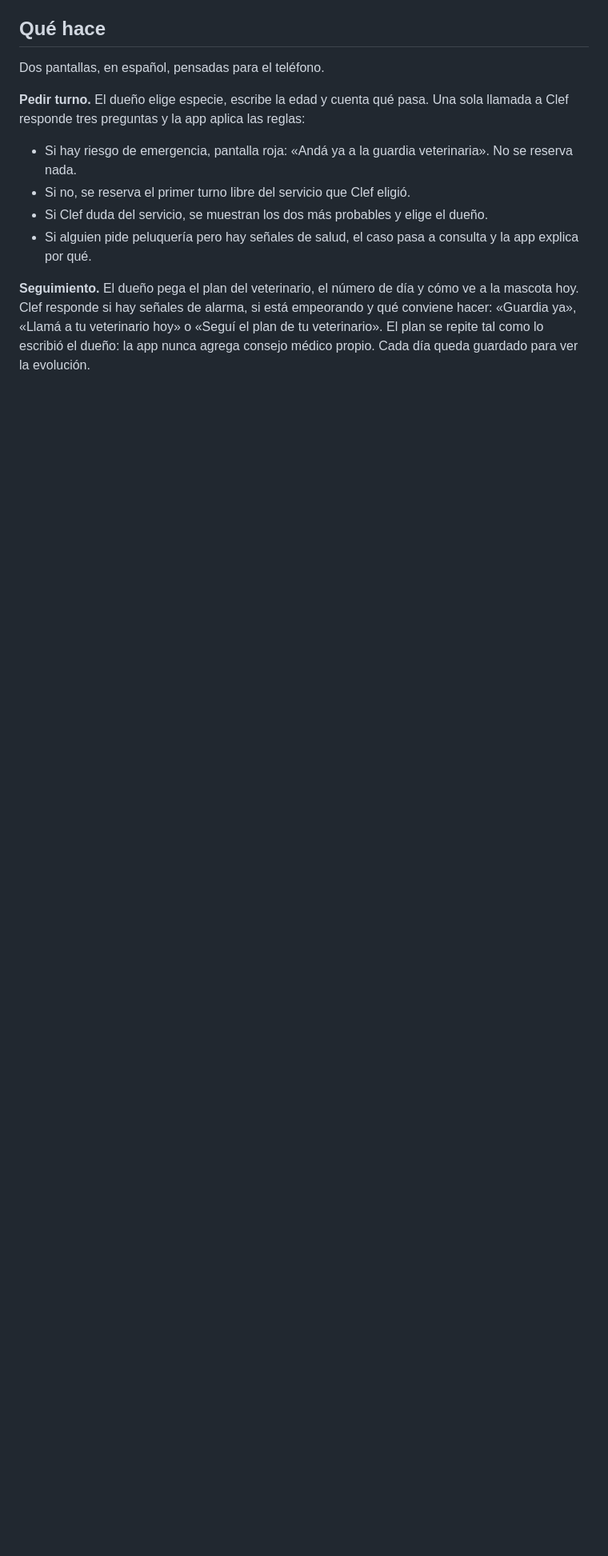
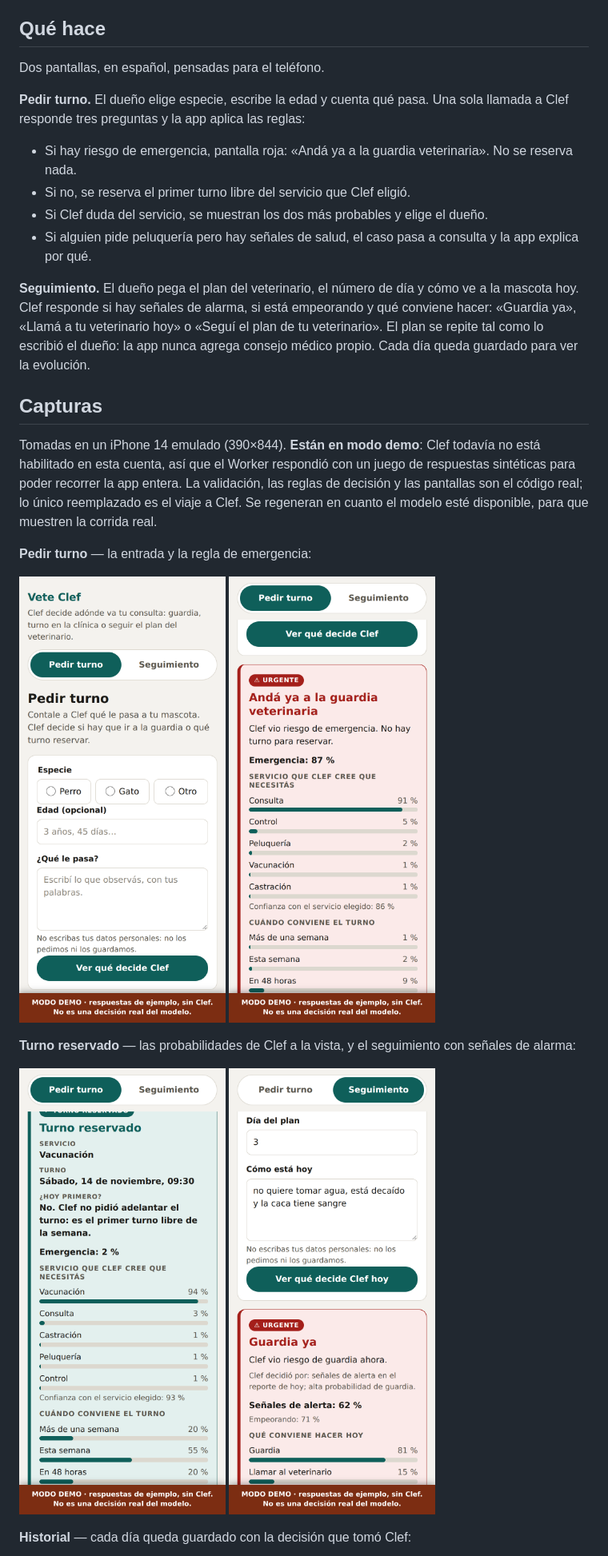
Before and after one commit to lfdmdeieme07-droid/vete-clef, a Markdown page: README.md, the part around one of its changes. Shown at 80% size. GitHub-like rendering; pictures changed too: docs/capturas/01-pedir-turno.png (added), docs/capturas/02-guardia.png (added), docs/capturas/03-turno-reservado.png (added); blank space fills up the shorter version.

Commit message:
docs: add the five captures and the screenshots section

```diff
--- a/README.md
+++ b/README.md
@@ -24,3 +24,18 @@ Dos pantallas, en español, pensadas para el teléfono.
 - Si alguien pide peluquería pero hay señales de salud, el caso pasa a consulta y la app explica por qué.
 
 **Seguimiento.** El dueño pega el plan del veterinario, el número de día y cómo ve a la mascota hoy. Clef responde si hay señales de alarma, si está empeorando y qué conviene hacer: «Guardia ya», «Llamá a tu veterinario hoy» o «Seguí el plan de tu veterinario». El plan se repite tal como lo escribió el dueño: la app nunca agrega consejo médico propio. Cada día queda guardado para ver la evolución.
+
+## Capturas
+
+Tomadas en un iPhone 14 emulado (390×844). **Están en modo demo**: Clef todavía no está habilitado en esta cuenta, así que el Worker respondió con un juego de respuestas sintéticas para poder recorrer la app entera. La validación, las reglas de decisión y las pantallas son el código real; lo único reemplazado es el viaje a Clef. Se regeneran en cuanto el modelo esté disponible, para que muestren la corrida real.
+
+**Pedir turno** — la entrada y la regla de emergencia:
+
+<img src="docs/capturas/01-pedir-turno.png" width="260" alt="Pantalla Pedir turno con especie, edad y descripción del problema"> <img src="docs/capturas/02-guardia.png" width="260" alt="Pantalla roja: Andá ya a la guardia veterinaria, emergencia 87 %">
+
+**Turno reservado** — las probabilidades de Clef a la vista, y el seguimiento con señales de alarma:
+
+<img src="docs/capturas/03-turno-reservado.png" width="260" alt="Turno reservado con las probabilidades de Clef en pantalla"> <img src="docs/capturas/04-seguimiento-guardia.png" width="260" alt="Seguimiento día 3: Guardia ya">
+
+**Historial** — cada día queda guardado con la decisión que tomó Clef:
+
```
Also changed, not shown: other parts of README.md (+2 -1 lines), docs/capturas/05-historial.png (added).
